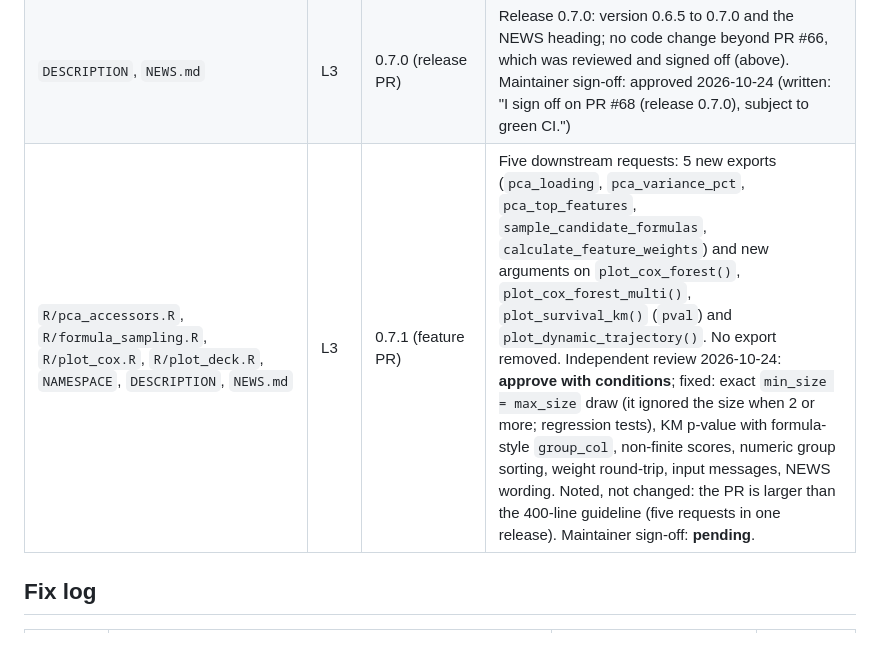
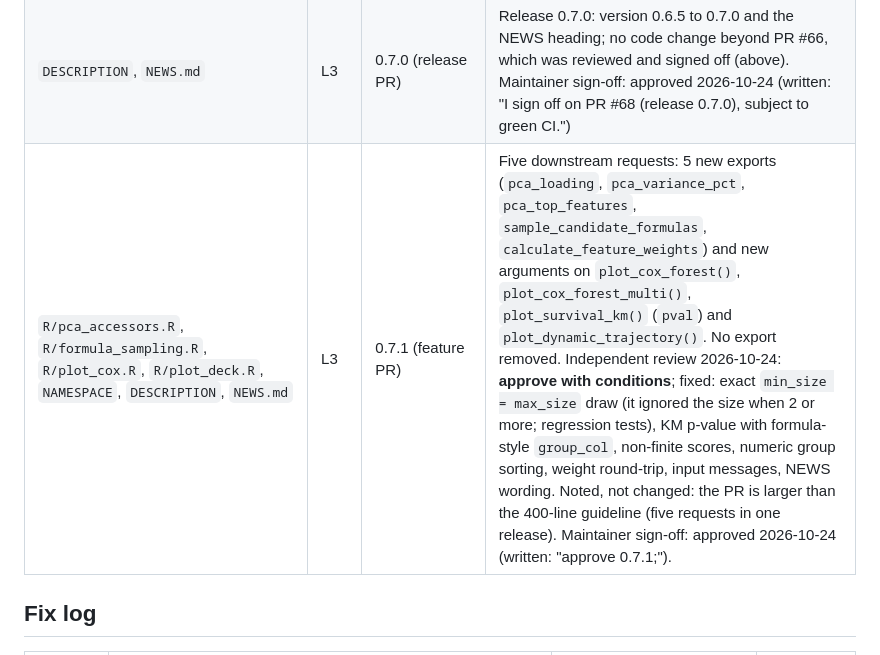
Before and after one commit to jkylearmstrong/TempleCBE, a Markdown page: release-notes/review-ledger.md, the part around the change. GitHub-like rendering.

Commit message:
docs: maintainer sign-off for 0.7.1 in the ledger
Co-Authored-By: Claude Sonnet 5.5 <noreply@anthropic.com>

```diff
--- a/release-notes/review-ledger.md
+++ b/release-notes/review-ledger.md
@@ -16,7 +16,7 @@ Kept as `REVIEW.md` ("Full and delta audits") requires: per file, the review tie
 | `DESCRIPTION`, `NEWS.md`, `R/docx_qa.R`, `R/render_parameterized_pair.R`, `R/interactive_render_pipeline.R` | L3 | 0.6.5 (PR #67) | Release 0.6.5: version bump and three new exports. Independent high-effort review 2026-10-23: **approve with conditions**, all addressed: tests no longer need the `zip` executable; dotted file names cited whole; text boxes read once; index problems (duplicates, paths over 255 characters, NA) reported; docs state the limits of the default `question_pattern` and what `links` holds; `output_names` error and example fixed. Not changed: the default `question_pattern` can cut an answer short (documented; `n_answer_paragraphs` shows it). Maintainer sign-off: **approved** (J. Kyle Armstrong, PhD, 2026-10-24, in writing in the session) |
 | 71 deprecated wrappers removed (`R/*`, `NAMESPACE`, `DESCRIPTION`, `R/deprecated_tools.R`) | L3 | 0.7.0 (PR #66) | Public-API removal and `lifecycle` dropped from Imports. Independent high-effort review 2026-10-24: **approve with conditions**; addressed: `estimate_runtime()` recognises `tune_alpha_by_split()` (test added); stray `Rplots*.pdf` removed and ignored; README, CLAUDE.md, NOTES.md and roxygen text no longer name removed functions; `update_deprecated_calls()` no longer rewrites method calls, strings, comments, markdown prose or names other packages export (`exclude_dirs` added; tests added). Export comparison: 71 removed, 0 added, in NEWS. Maintainer sign-off: approved 2026-10-24 (written: "I sign off on PR #66 (public API removal for 0.7.0), subject to green CI."). |
 | `DESCRIPTION`, `NEWS.md` | L3 | 0.7.0 (release PR) | Release 0.7.0: version 0.6.5 to 0.7.0 and the NEWS heading; no code change beyond PR #66, which was reviewed and signed off (above). Maintainer sign-off: approved 2026-10-24 (written: "I sign off on PR #68 (release 0.7.0), subject to green CI.") |
-| `R/pca_accessors.R`, `R/formula_sampling.R`, `R/plot_cox.R`, `R/plot_deck.R`, `NAMESPACE`, `DESCRIPTION`, `NEWS.md` | L3 | 0.7.1 (feature PR) | Five downstream requests: 5 new exports (`pca_loading`, `pca_variance_pct`, `pca_top_features`, `sample_candidate_formulas`, `calculate_feature_weights`) and new arguments on `plot_cox_forest()`, `plot_cox_forest_multi()`, `plot_survival_km()` (`pval`) and `plot_dynamic_trajectory()`. No export removed. Independent review 2026-10-24: **approve with conditions**; fixed: exact `min_size = max_size` draw (it ignored the size when 2 or more; regression tests), KM p-value with formula-style `group_col`, non-finite scores, numeric group sorting, weight round-trip, input messages, NEWS wording. Noted, not changed: the PR is larger than the 400-line guideline (five requests in one release). Maintainer sign-off: **pending**. |
+| `R/pca_accessors.R`, `R/formula_sampling.R`, `R/plot_cox.R`, `R/plot_deck.R`, `NAMESPACE`, `DESCRIPTION`, `NEWS.md` | L3 | 0.7.1 (feature PR) | Five downstream requests: 5 new exports (`pca_loading`, `pca_variance_pct`, `pca_top_features`, `sample_candidate_formulas`, `calculate_feature_weights`) and new arguments on `plot_cox_forest()`, `plot_cox_forest_multi()`, `plot_survival_km()` (`pval`) and `plot_dynamic_trajectory()`. No export removed. Independent review 2026-10-24: **approve with conditions**; fixed: exact `min_size = max_size` draw (it ignored the size when 2 or more; regression tests), KM p-value with formula-style `group_col`, non-finite scores, numeric group sorting, weight round-trip, input messages, NEWS wording. Noted, not changed: the PR is larger than the 400-line guideline (five requests in one release). Maintainer sign-off: approved 2026-10-24 (written: "approve 0.7.1;"). |
 
 ## Fix log
 
```
